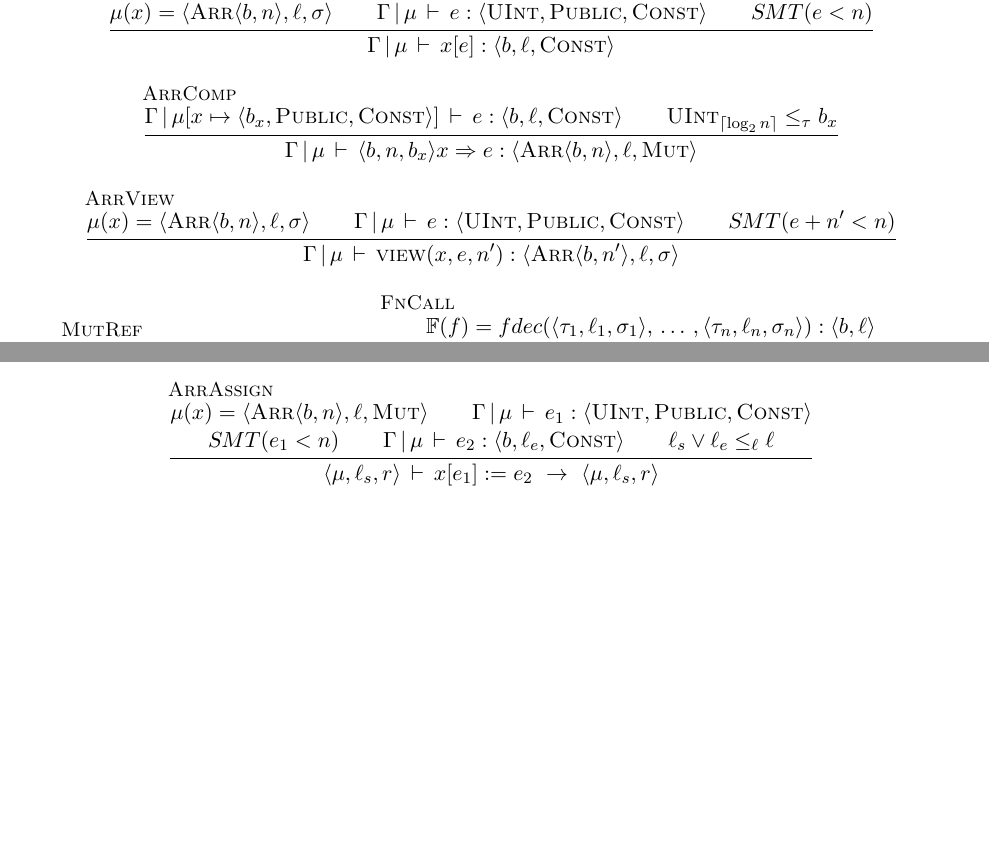
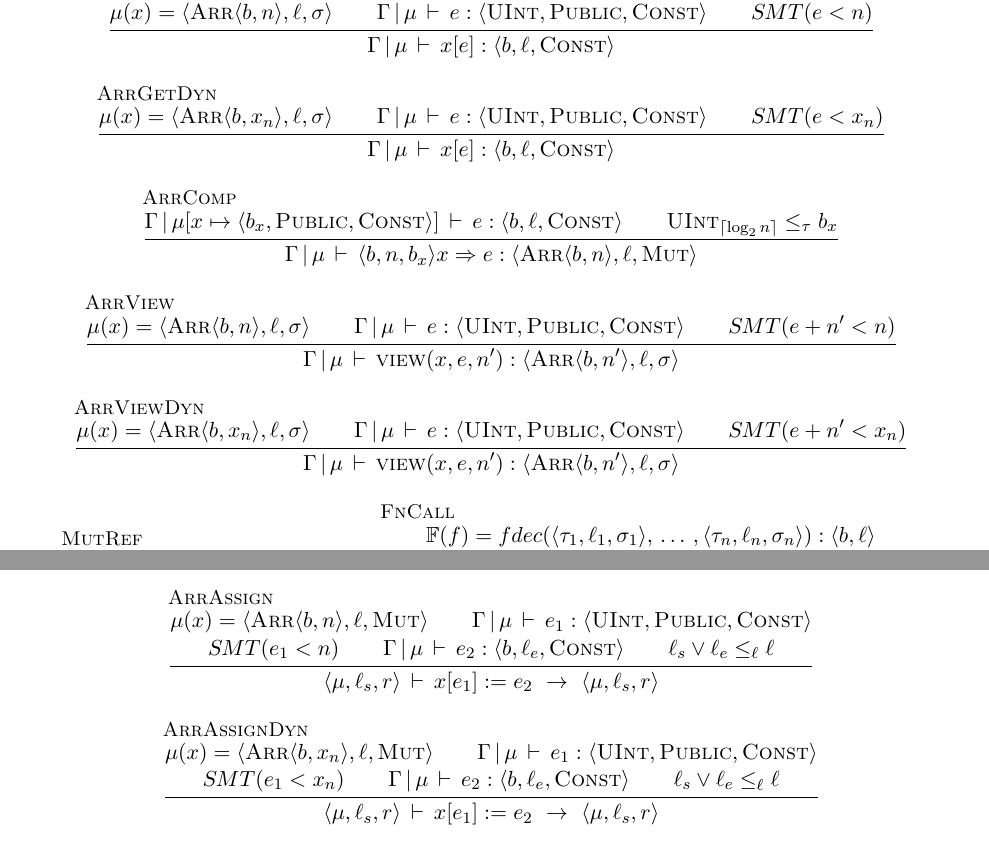
Before and after one commit to PLSysSec/FaCT, a LaTeX document (semantics/semantics.tex): two parts of pages 3 and 4 of 4, joined at a grey line, cut so that both start at the same text, the shorter picture padded with empty space. Compiled offline with pdfLaTeX.

Commit message:
Added arrays whose lengths are specified by other variables

```diff
--- a/semantics/semantics.tex
+++ b/semantics/semantics.tex
@@ -258,6 +265,12 @@
     S\hspace{-.7px}MT(e < n) }
   { \Gm \has x[e] : \vc{\b,\l,\const} }
 
+  \infer[ArrGetDyn]
+  { \m (x) = \vc{\arr{\b,x_n},\l,\k} \\
+    \Gm \has e : \vc{\uint*,\public,\const} \\
+    S\hspace{-.7px}MT(e < x_n) }
+  { \Gm \has x[e] : \vc{\b,\l,\const} }
+
   \infer[ArrComp]
   { \Gm [ x \aug \vc{\b_x,\public,\const} ] \has e : \vc{\b,\l,\const} \\
     \uint{\ceil{\log_2 n}} \leq_\t \b_x }
@@ -267,6 +280,12 @@
   { \m (x) = \vc{\arr{\b,n},\l,\k} \\
     \Gm \has e : \vc{\uint*,\public,\const} \\
     S\hspace{-.7px}MT(e + n' < n) }
+  { \Gm \has \arrview{x,e,n'} : \vc{\arr{\b,n'},\l,\k} }
+
+  \infer[ArrViewDyn]
+  { \m (x) = \vc{\arr{\b,x_n},\l,\k} \\
+    \Gm \has e : \vc{\uint*,\public,\const} \\
+    S\hspace{-.7px}MT(e + n' < x_n) }
   { \Gm \has \arrview{x,e,n'} : \vc{\arr{\b,n'},\l,\k} }
 
   \infer[MutRef]
@@ -327,6 +346,14 @@
     \ls \join \l_e \leq_\l \l }
   { \vc{\m,\l_s,\r} \has x[e_1] := e_2 \stmto \vc{\m,\l_s,\r} }
 
+  \infer[ArrAssignDyn]
+  { \mu (x) = \vc{\arr{\b,x_n},\l,\mut} \\
+    \Gm \has e_1 : \vc{\uint*,\public,\const} \\
+    S\hspace{-.7px}MT(e_1 < x_n) \\
+    \Gm \has e_2 : \vc{\b,\l_e,\const} \\
+    \ls \join \l_e \leq_\l \l }
+  { \vc{\m,\l_s,\r} \has x[e_1] := e_2 \stmto \vc{\m,\l_s,\r} }
+
   \infer[If]
   { \Gm \has e : \vc{\bool,\l,\k} \\\\
     \vc{\m,\l_s,\r} \has s_1 \stmto \vc{\m',\ls',\r'} \\
```
Also changed, not shown: semantics/semantics.pdf, semantics/semantics.tex (9 more changed lines).
